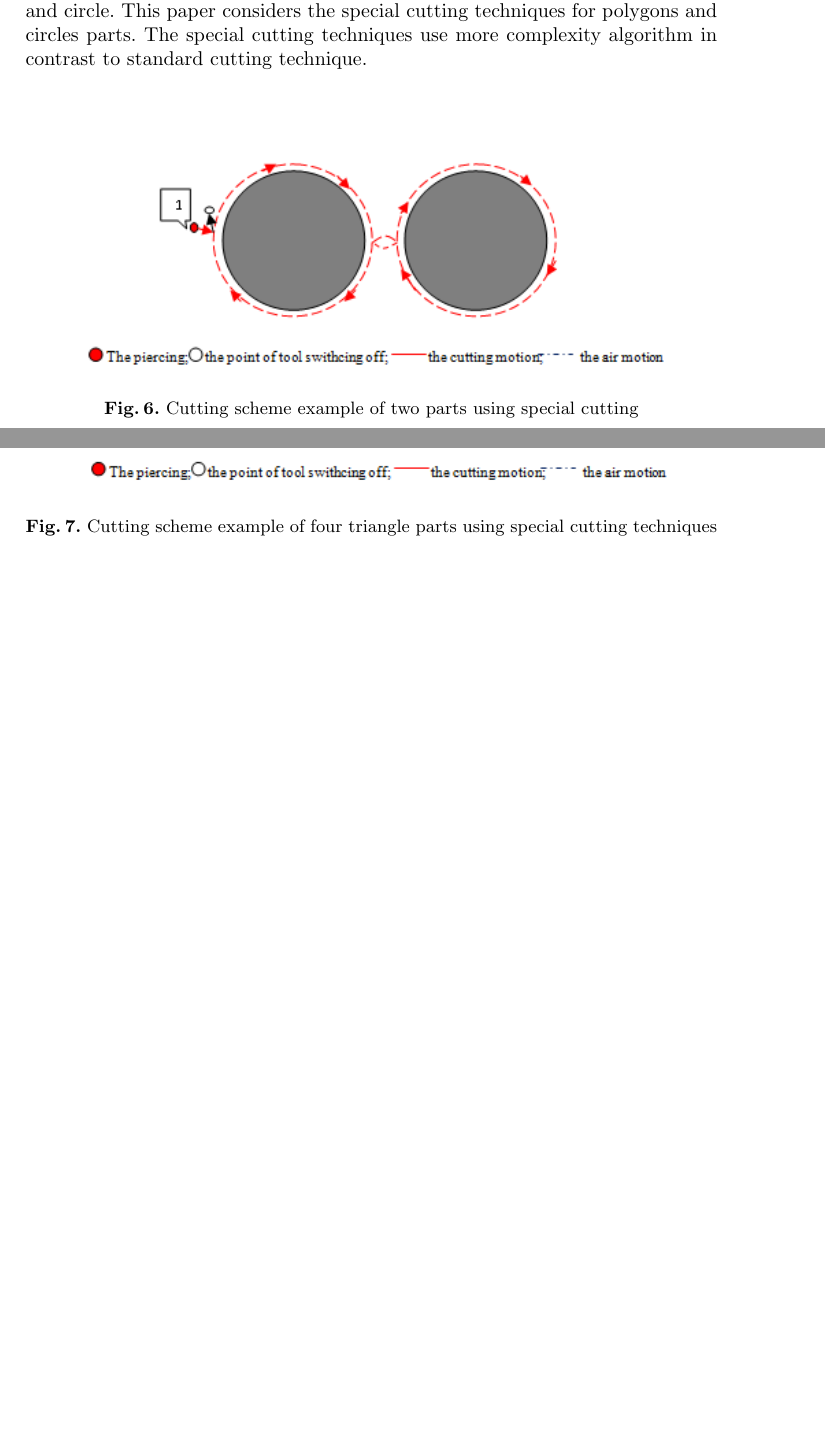
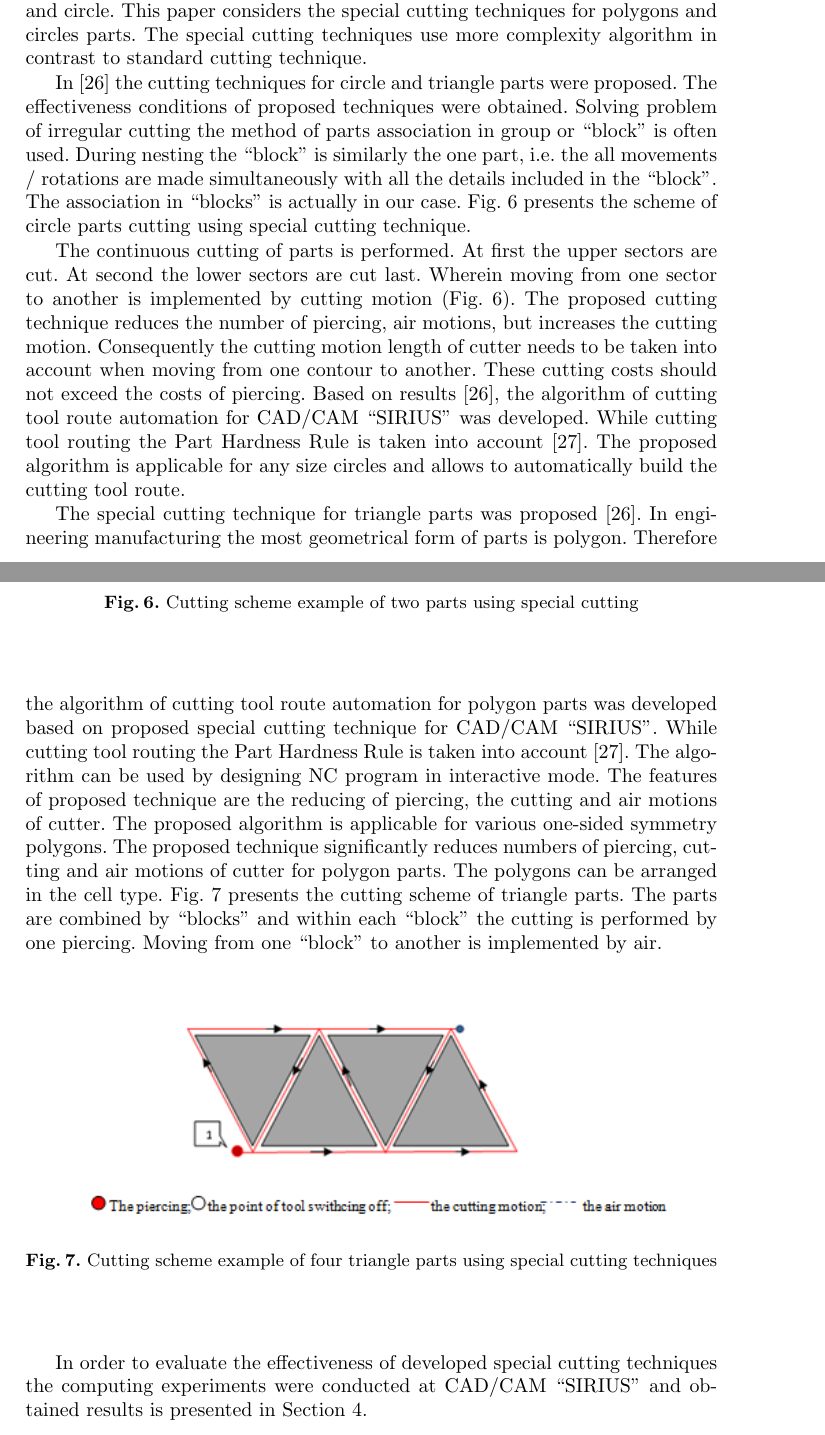
Before and after one commit to ukoloff/LaTeX, a LaTeX paper (motor2019/tavaeva.tex): two parts of pages 8 and 9 of 13, joined at a grey line, cut so that both start at the same text, the shorter picture padded with empty space. Compiled offline with pdfLaTeX.

Commit message:
Cutting circles & triangles

```diff
--- a/motor2019/tavaeva.tex
+++ b/motor2019/tavaeva.tex
@@ -387,6 +387,31 @@ In engineering industry the geometrical forms of most parts are polygon and circ
 This paper considers the special cutting techniques for polygons and circles parts.
 The special cutting techniques use more complexity algorithm in contrast to standard cutting technique.
 
+In [26] the cutting techniques for circle and triangle parts were proposed.
+The effectiveness conditions of proposed techniques were obtained.
+Solving problem of irregular cutting the method of parts association
+in group or ``block'' is often used.
+During nesting the ``block'' is similarly the one part,
+i.e. the all movements / rotations are made simultaneously
+with all the details included in the ``block''.
+The association in ``blocks'' is actually in our case.
+Fig. \ref{8} presents the scheme of circle parts cutting using special cutting technique.
+
+The continuous cutting of parts is performed.
+At first the upper sectors are cut.
+At second the lower sectors are cut last.
+Wherein moving from one sector to another is implemented by cutting motion (Fig. \ref{8}).
+The proposed cutting technique reduces the number of piercing, air motions,
+but increases the cutting motion.
+Consequently the cutting motion length of cutter needs to be taken into account
+when moving from one contour to another.
+These cutting costs should not exceed the costs of piercing.
+Based on results [26],
+the algorithm of cutting tool route automation for CAD/CAM ``SIRIUS'' was developed.
+While cutting tool routing the Part Hardness Rule is taken into account [27].
+The proposed algorithm is applicable for any size circles
+and allows to automatically build the cutting tool route.
+
 \begin{figure}
   \begin{center}
   \includegraphics[width=0.9\textwidth]{8.png}
@@ -395,6 +420,23 @@ The special cutting techniques use more complexity algorithm in contrast to stan
   \end{center}
 \end{figure}
 
+The special cutting technique for triangle parts was proposed [26].
+In engineering manufacturing the most geometrical form of parts is polygon.
+Therefore the algorithm of cutting tool route automation for polygon parts
+was developed based on proposed special cutting technique for CAD/CAM ``SIRIUS''.
+While cutting tool routing the Part Hardness Rule is taken into account [27].
+The algorithm can be used by designing NC program in interactive mode.
+The features of proposed technique are the reducing of piercing,
+the cutting and air motions of cutter.
+The proposed algorithm is applicable for various one-sided symmetry polygons.
+The proposed technique significantly reduces numbers of piercing,
+cutting and air motions of cutter for polygon parts.
+The polygons can be arranged in the cell type.
+Fig. \ref{tri} presents the cutting scheme of triangle parts.
+The parts are combined by ``blocks'' and within each ``block''
+the cutting is performed by one piercing.
+Moving from one ``block'' to another is implemented by air.
+
 \begin{figure}
   \begin{center}
   \includegraphics[width=0.9\textwidth]{tri.png}
@@ -402,6 +444,11 @@ The special cutting techniques use more complexity algorithm in contrast to stan
   \label{tri}
   \end{center}
 \end{figure}
+
+In order to evaluate the effectiveness
+of developed special cutting techniques
+the computing experiments were conducted at CAD/CAM ``SIRIUS''
+and obtained results is presented in Section 4.
 
 \section{Computational experiments}
 
```
